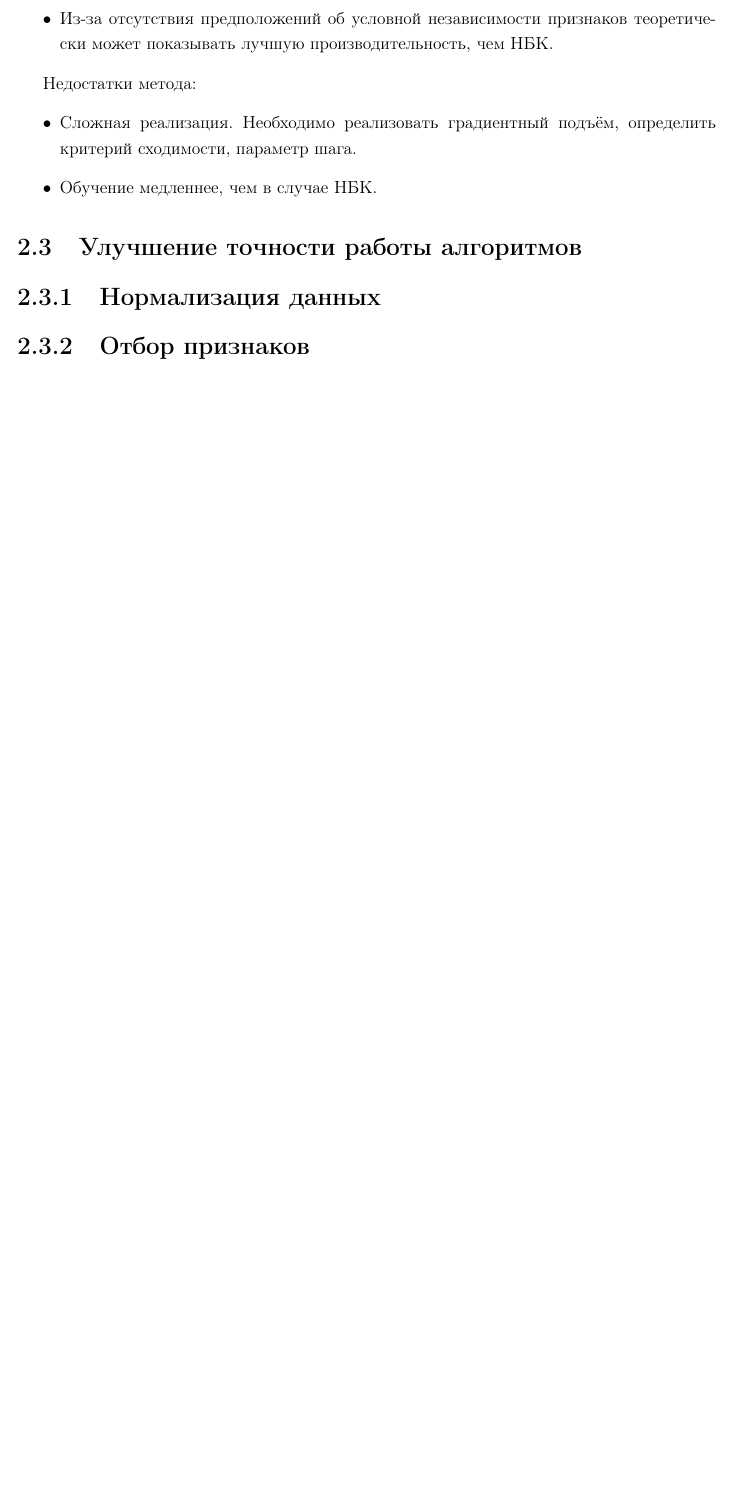
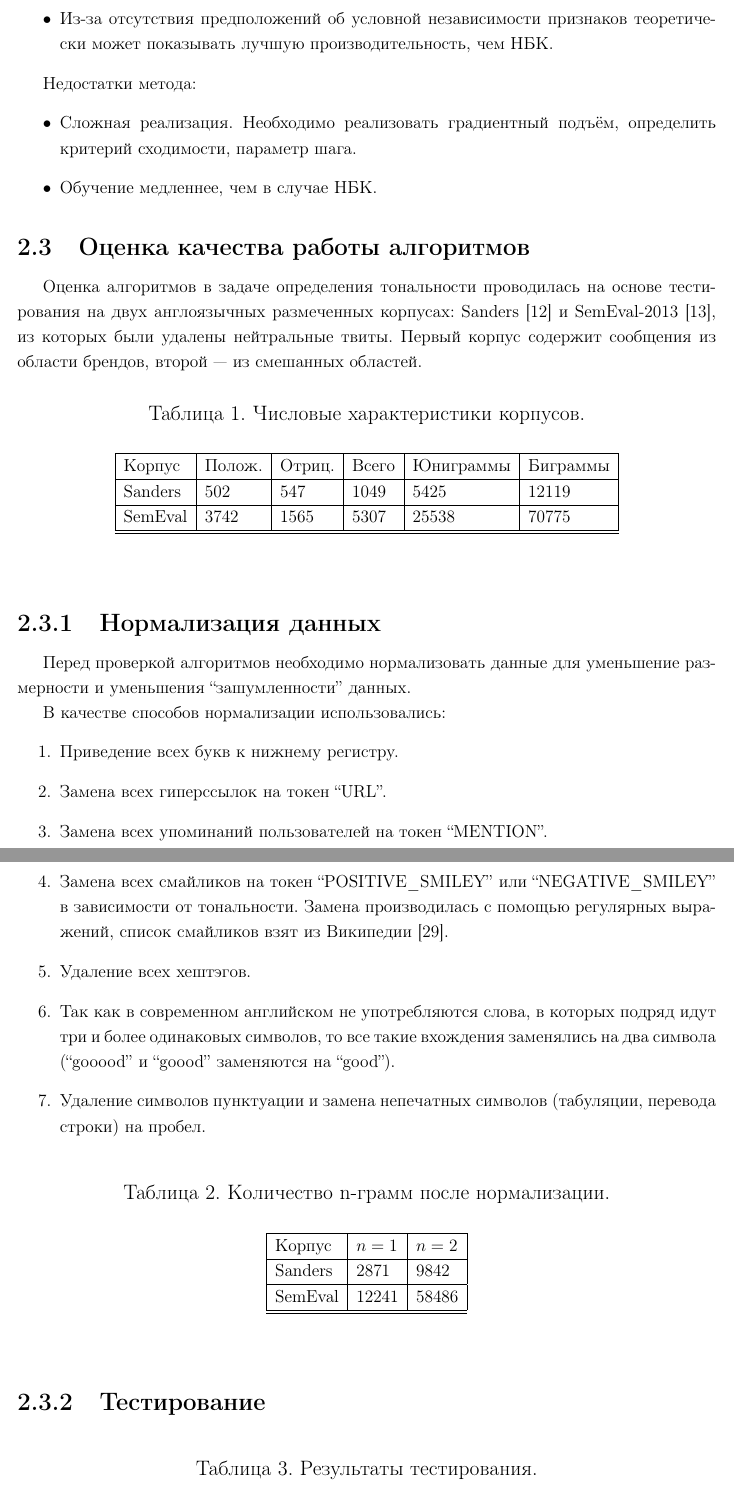
Before and after one commit to AlexeyTsvetkov/bachelor-paper, a LaTeX document (paper/paper.tex, which reads paper/02_00_ml_sentiment.tex, paper/02_03_measurement.tex): part of page 15 of 19 before the commit and two parts of pages 15 and 16 of 21 after it, the two joined at a grey line, cut so that both start at the same text, the shorter picture padded with empty space. Compiled offline with pdfLaTeX.

Commit message:
Вторая часть второй части

```diff
--- a/paper/02_00_ml_sentiment.tex
+++ b/paper/02_00_ml_sentiment.tex
@@ -3,8 +3,3 @@
 
 \input{02_01_classification_task}
 \input{02_02_algo}
-
-\subsection{Улучшение точности работы алгоритмов}
-
-\subsubsection{Нормализация данных}
-\subsubsection{Отбор признаков}
--- /dev/null
+++ b/paper/02_03_measurement.tex
@@ -0,0 +1,74 @@
+\subsection{Оценка качества работы алгоритмов}
+
+Оценка алгоритмов в задаче определения тональности проводилась на основе
+тестирования на двух англоязычных размеченных корпусах: Sanders~\cite{sanders} и SemEval-2013~\cite{semeval},
+из которых были удалены нейтральные твиты. Первый корпус содержит
+сообщения из области брендов, второй --- из смешанных областей.
+
+
+\begin{table}[h]
+\caption{Числовые характеристики корпусов.}
+
+	\begin{center}
+	    \begin{tabular}{ | l | l | l | l | l | l |}
+	    \hline
+	    Корпус & Полож. & Отриц. & Всего & Юниграммы & Биграммы \\ \hline
+	    Sanders & 502 & 547 & 1049 & 5425 & 12119 \\ \hline
+	    SemEval & 3742 & 1565 & 5307 & 25538 & 70775\\ \hline
+	    \hline
+	    \end{tabular}
+	\end{center}
+\end{table}
+
+
+\subsubsection{Нормализация данных}
+Перед проверкой алгоритмов необходимо нормализовать данные
+для уменьшение размерности и уменьшения ``зашумленности'' данных.
+
+В качестве способов нормализации использовались:
+\begin{enumerate}
+
+\item
+Приведение всех букв к нижнему регистру.
+
+\item
+Замена всех гиперссылок на токен ``URL''.
+
+\item
+Замена всех упоминаний пользователей на токен ``MENTION''.
+
+\item
+Замена всех смайликов на токен ``POSITIVE\_SMILEY'' или ``NEGATIVE\_SMILEY'' в
+зависимости от тональности. Замена производилась с помощью регулярных
+выражений, список смайликов взят из Википедии~\cite{emoticons}.
+
+\item
+Удаление всех хештэгов.
+
+\item
+Так как в современном английском не употребляются слова, в которых подряд
+идут три и более одинаковых символов, то все такие вхождения заменялись на два символа (``gooood'' и ``goood'' заменяются на ``good'').
+
+\item
+Удаление символов пунктуации и замена непечатных символов (табуляции, перевода строки) на пробел.
+
+\end{enumerate}
+
+\begin{table}[h]
+\caption{Количество n-грамм после нормализации.}
+
+	\begin{center}
+	    \begin{tabular}{ | l | l | l | }
+	    \hline
+	    Корпус & $n = 1$ & $n = 2$ \\ \hline
+	    Sanders &  2871 & 9842 \\ \hline
+	    SemEval & 12241 & 58486\\ \hline
+	    \hline
+	    \end{tabular}
+	\end{center}
+\end{table}
+
+\subsubsection{Тестирование}
+
+\begin{table}[h]
+\caption{Результаты тестирования.}
@@ -0,0 +107 @@
+Тестирование проходило с помощью 10-кратной перекрёстной проверки
--- a/paper/paper.tex
+++ b/paper/paper.tex
@@ -15,6 +15,7 @@
 \usepackage{indentfirst}
 \usepackage{longtable}
 \usepackage{amsfonts}
+\usepackage{multirow}
 \usepackage{sectsty}
 \usepackage{totcount}
 \usepackage{url}
```
Also changed, not shown: paper/02_04_improvements.tex (added, +11 -0 lines), paper/bibliography.tex (+12 -0 lines), paper/02_00_ml_sentiment.tex (3 more changed lines), paper/02_03_measurement.tex (36 more changed lines).
